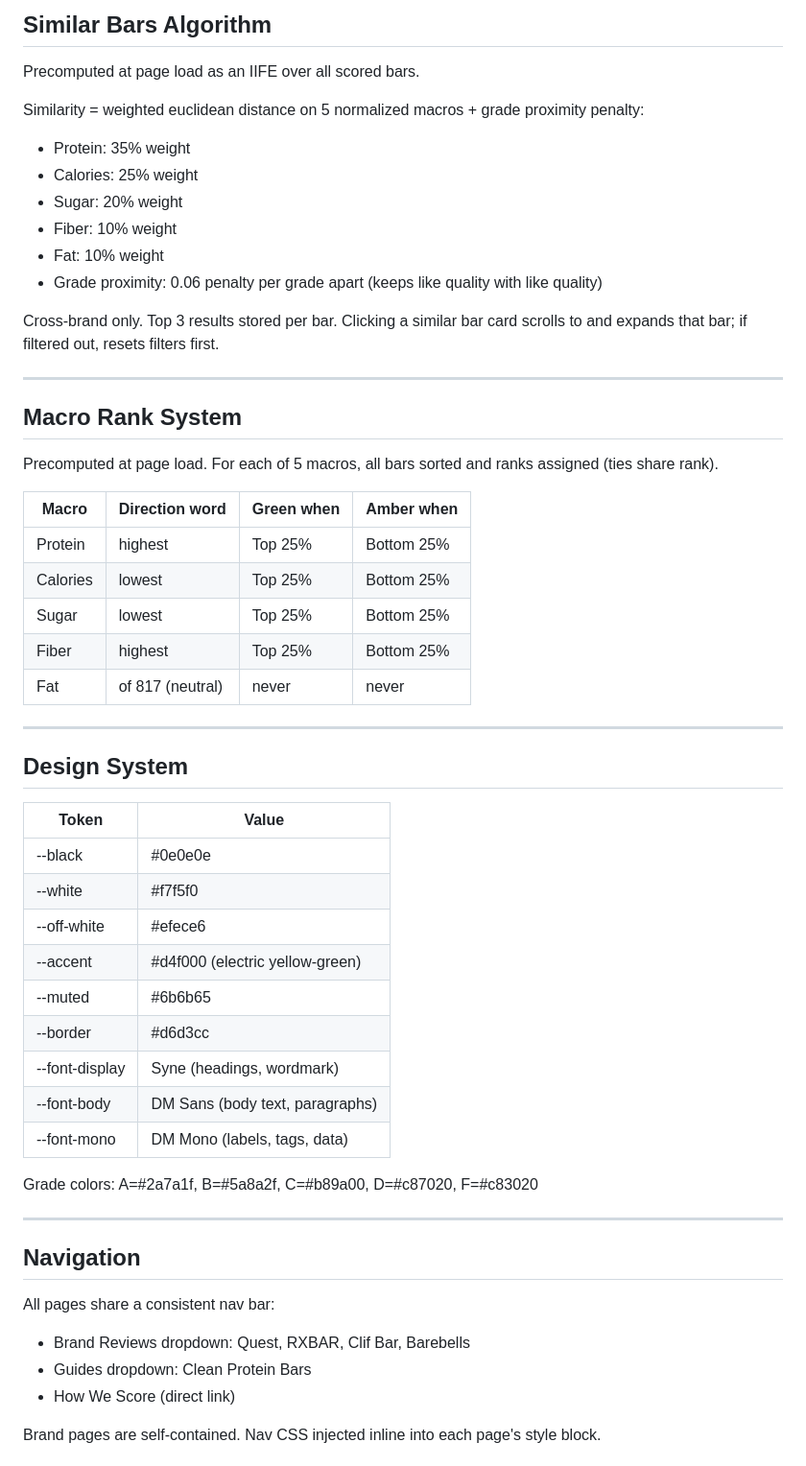
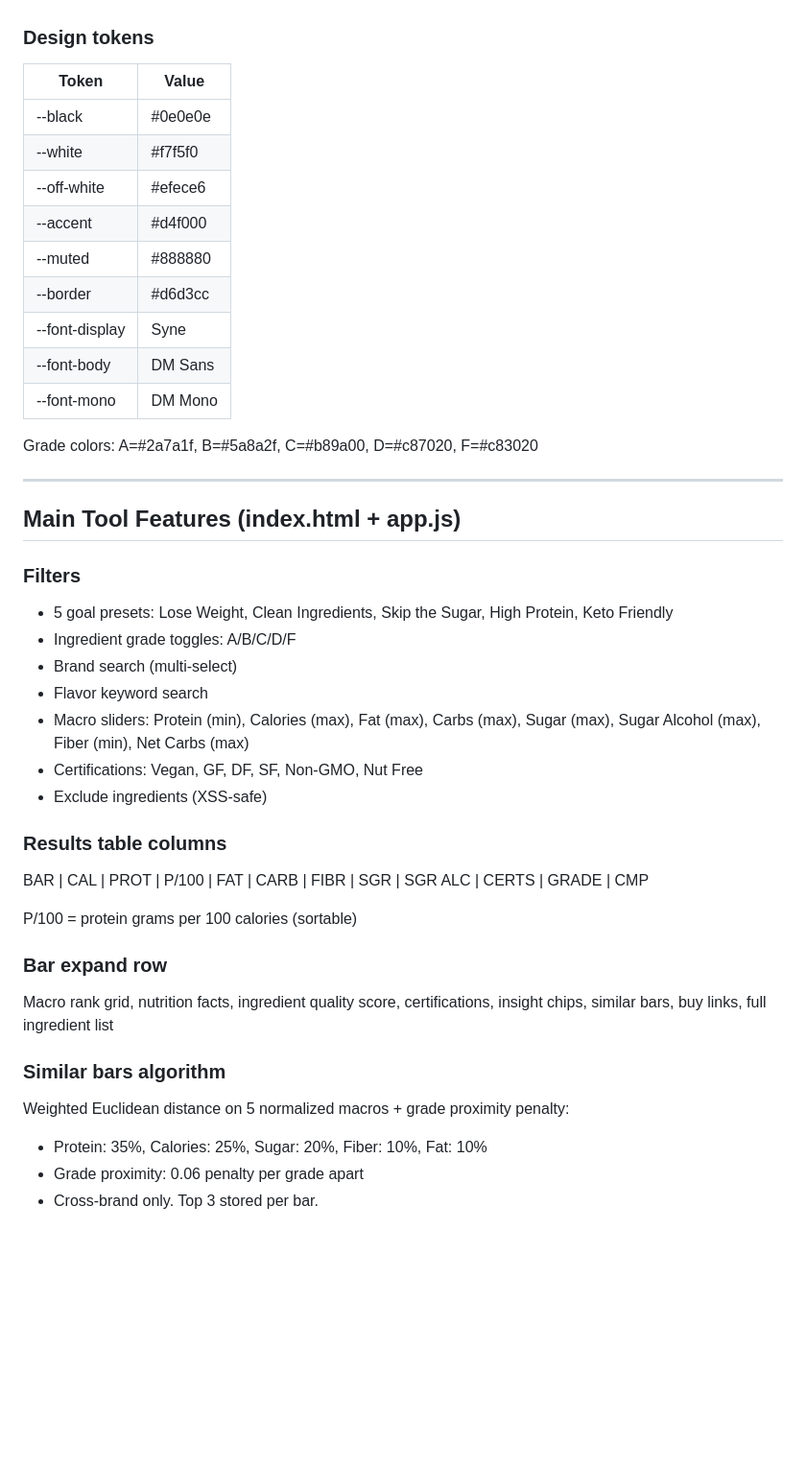
Before and after one commit to jbooth22/knowyourbar, a Markdown page: README.md, the part around one of its changes. Shown at 96% size. Drawn GitHub-style; blank space fills up the shorter version.

```diff
--- a/README.md
+++ b/README.md
@@ -193,57 +187,44 @@ Generated for every scored bar. Displayed in the expanded row ingredient quality
 
-## Similar Bars Algorithm
-
-Precomputed at page load as an IIFE over all scored bars.
-
-Similarity = weighted euclidean distance on 5 normalized macros + grade proximity penalty:
-- Protein: 35% weight
-- Calories: 25% weight
-- Sugar: 20% weight
-- Fiber: 10% weight
-- Fat: 10% weight
-- Grade proximity: 0.06 penalty per grade apart (keeps like quality with like quality)
-
-Cross-brand only. Top 3 results stored per bar. Clicking a similar bar card scrolls to and expands that bar; if filtered out, resets filters first.
-
----
-
-## Macro Rank System
-
-Precomputed at page load. For each of 5 macros, all bars sorted and ranks assigned (ties share rank).
-
-| Macro | Direction word | Green when | Amber when |
-|-------|---------------|------------|------------|
-| Protein | highest | Top 25% | Bottom 25% |
-| Calories | lowest | Top 25% | Bottom 25% |
-| Sugar | lowest | Top 25% | Bottom 25% |
-| Fiber | highest | Top 25% | Bottom 25% |
-| Fat | of 817 (neutral) | never | never |
-
----
-
-## Design System
+### Design tokens
 
 | Token | Value |
 |-------|-------|
 | --black | #0e0e0e |
 | --white | #f7f5f0 |
 | --off-white | #efece6 |
-| --accent | #d4f000 (electric yellow-green) |
-| --muted | #6b6b65 |
+| --accent | #d4f000 |
+| --muted | #888880 |
 | --border | #d6d3cc |
-| --font-display | Syne (headings, wordmark) |
-| --font-body | DM Sans (body text, paragraphs) |
-| --font-mono | DM Mono (labels, tags, data) |
+| --font-display | Syne |
+| --font-body | DM Sans |
+| --font-mono | DM Mono |
 
 Grade colors: A=#2a7a1f, B=#5a8a2f, C=#b89a00, D=#c87020, F=#c83020
 
 ---
 
-## Navigation
+## Main Tool Features (index.html + app.js)
 
-All pages share a consistent nav bar:
-- Brand Reviews dropdown: Quest, RXBAR, Clif Bar, Barebells
-- Guides dropdown: Clean Protein Bars
-- How We Score (direct link)
+### Filters
+- 5 goal presets: Lose Weight, Clean Ingredients, Skip the Sugar, High Protein, Keto Friendly
+- Ingredient grade toggles: A/B/C/D/F
+- Brand search (multi-select)
+- Flavor keyword search
+- Macro sliders: Protein (min), Calories (max), Fat (max), Carbs (max), Sugar (max), Sugar Alcohol (max), Fiber (min), Net Carbs (max)
+- Certifications: Vegan, GF, DF, SF, Non-GMO, Nut Free
+- Exclude ingredients (XSS-safe)
 
-Brand pages are self-contained. Nav CSS injected inline into each page's style block.
+### Results table columns
+BAR | CAL | PROT | P/100 | FAT | CARB | FIBR | SGR | SGR ALC | CERTS | GRADE | CMP
+
+P/100 = protein grams per 100 calories (sortable)
+
+### Bar expand row
+Macro rank grid, nutrition facts, ingredient quality score, certifications, insight chips, similar bars, buy links, full ingredient list
+
+### Similar bars algorithm
+Weighted Euclidean distance on 5 normalized macros + grade proximity penalty:
+- Protein: 35%, Calories: 25%, Sugar: 20%, Fiber: 10%, Fat: 10%
+- Grade proximity: 0.06 penalty per grade apart
+- Cross-brand only. Top 3 stored per bar.
+
```
Also changed, not shown: other parts of README.md (+157 -167 lines), BRIEFING.md (added, +314 -0 lines).
